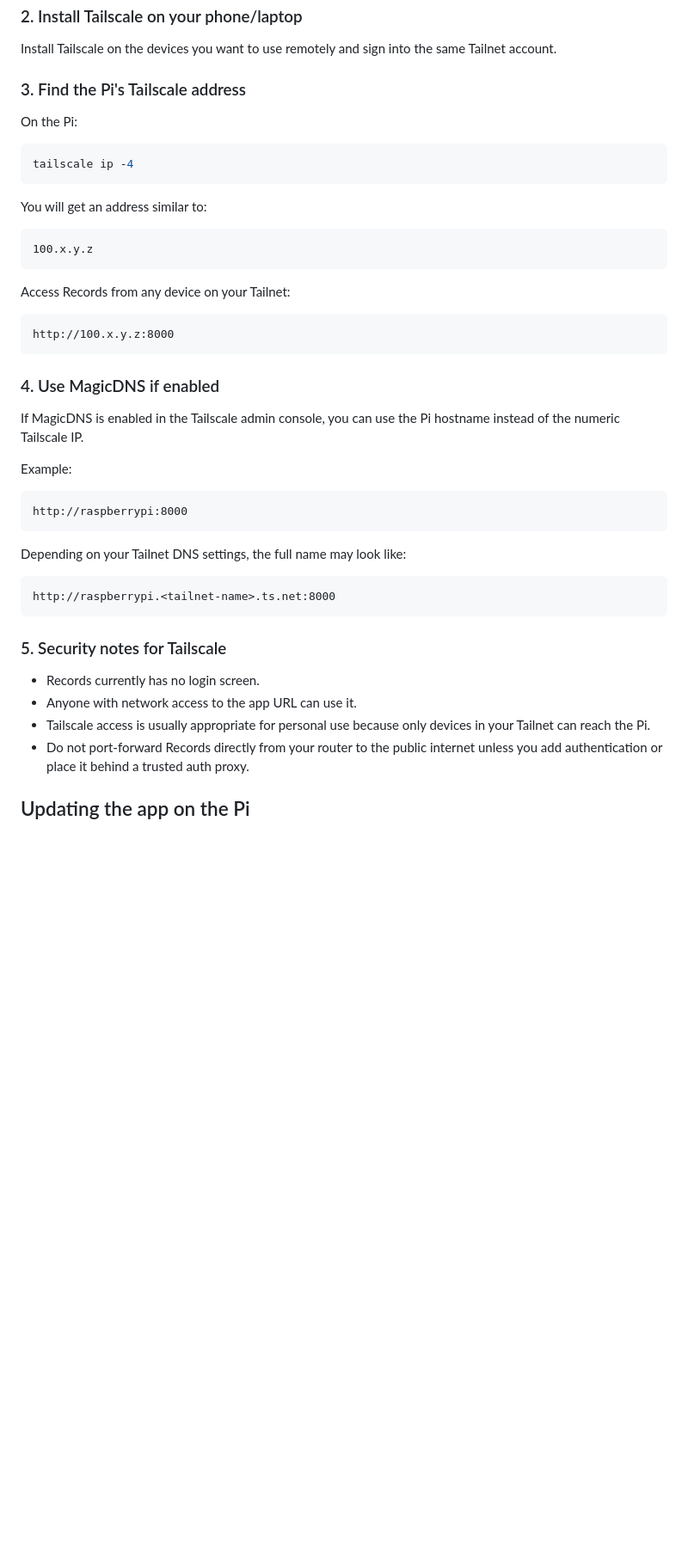
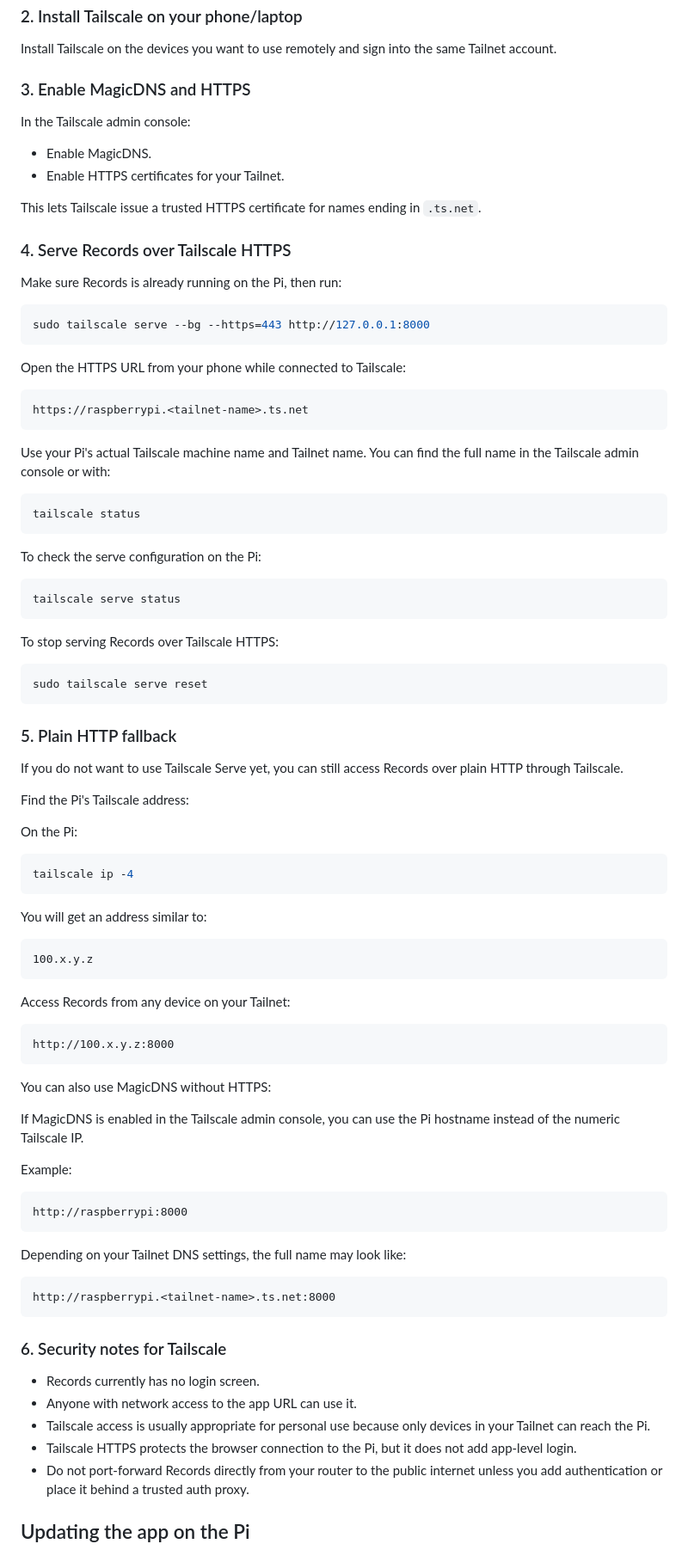
Before and after one commit to DrewRichard7/Records, a Markdown page: README.md, the part around one of its changes. Shown at 86% size. Drawn GitHub-style; blank space fills up the shorter version.

Commit message:
Document Tailscale HTTPS setup

````diff
--- a/README.md
+++ b/README.md
@@ -354,7 +368,52 @@ Follow the login URL shown in the terminal.
 
 Install Tailscale on the devices you want to use remotely and sign into the same Tailnet account.
 
-### 3. Find the Pi's Tailscale address
+### 3. Enable MagicDNS and HTTPS
+
+In the Tailscale admin console:
+
+- Enable MagicDNS.
+- Enable HTTPS certificates for your Tailnet.
+
+This lets Tailscale issue a trusted HTTPS certificate for names ending in `.ts.net`.
+
+### 4. Serve Records over Tailscale HTTPS
+
+Make sure Records is already running on the Pi, then run:
+
+```bash
+sudo tailscale serve --bg --https=443 http://127.0.0.1:8000
+```
+
+Open the HTTPS URL from your phone while connected to Tailscale:
+
+```text
+https://raspberrypi.<tailnet-name>.ts.net
+```
+
+Use your Pi's actual Tailscale machine name and Tailnet name. You can find the full name in the Tailscale admin console or with:
+
+```bash
+tailscale status
+```
+
+To check the serve configuration on the Pi:
+
+```bash
+tailscale serve status
+```
+
+To stop serving Records over Tailscale HTTPS:
+
+```bash
+sudo tailscale serve reset
+```
+
+### 5. Plain HTTP fallback
+
+If you do not want to use Tailscale Serve yet, you can still access Records over plain HTTP through Tailscale.
+
+Find the Pi's Tailscale address:
 
 On the Pi:
 
@@ -374,7 +433,7 @@ Access Records from any device on your Tailnet:
 http://100.x.y.z:8000
 ```
 
-### 4. Use MagicDNS if enabled
+You can also use MagicDNS without HTTPS:
 
 If MagicDNS is enabled in the Tailscale admin console, you can use the Pi hostname instead of the numeric Tailscale IP.
 
@@ -390,11 +449,12 @@ Depending on your Tailnet DNS settings, the full name may look like:
 http://raspberrypi.<tailnet-name>.ts.net:8000
 ```
 
-### 5. Security notes for Tailscale
+### 6. Security notes for Tailscale
 
 - Records currently has no login screen.
 - Anyone with network access to the app URL can use it.
 - Tailscale access is usually appropriate for personal use because only devices in your Tailnet can reach the Pi.
+- Tailscale HTTPS protects the browser connection to the Pi, but it does not add app-level login.
 - Do not port-forward Records directly from your router to the public internet unless you add authentication or place it behind a trusted auth proxy.
 
 ## Updating the app on the Pi
````
Also changed, not shown: other parts of README.md (+17 -1 lines).
